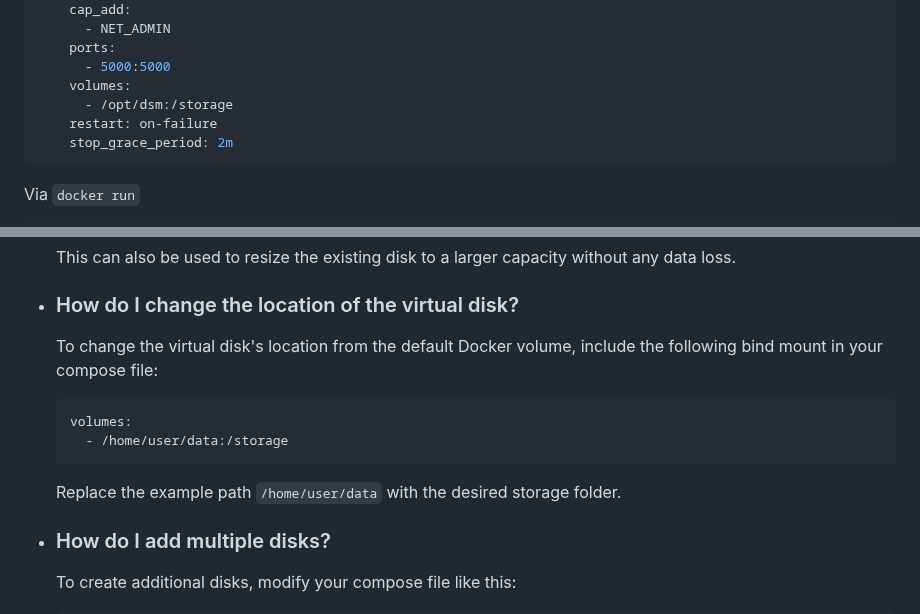
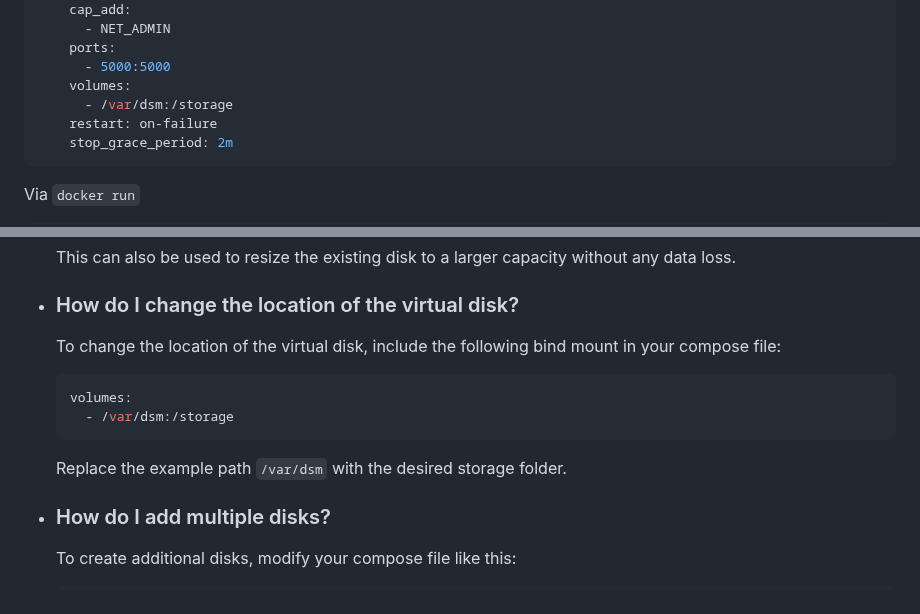
Before and after one commit to vdsm/virtual-dsm, a Markdown page: readme.md, 2 parts joined by grey strips. Rendered like a GitHub page.

Commit message:
docs: Default folder

````diff
--- a/readme.md
+++ b/readme.md
@@ -39,7 +39,7 @@ services:
     ports:
       - 5000:5000
     volumes:
-      - /opt/dsm:/storage
+      - /var/dsm:/storage
     restart: on-failure
     stop_grace_period: 2m
 ```
@@ -65,14 +65,14 @@ docker run -it --rm -p 5000:5000 --device=/dev/kvm --cap-add NET_ADMIN --stop-ti
 
   * ### How do I change the location of the virtual disk?
 
-    To change the virtual disk's location from the default Docker volume, include the following bind mount in your compose file:
+    To change the location of the virtual disk, include the following bind mount in your compose file:
 
     ```yaml
     volumes:
-      - /home/user/data:/storage
+      - /var/dsm:/storage
     ```
 
-    Replace the example path `/home/user/data` with the desired storage folder.
+    Replace the example path `/var/dsm` with the desired storage folder.
 
   * ### How do I add multiple disks?
 
````
